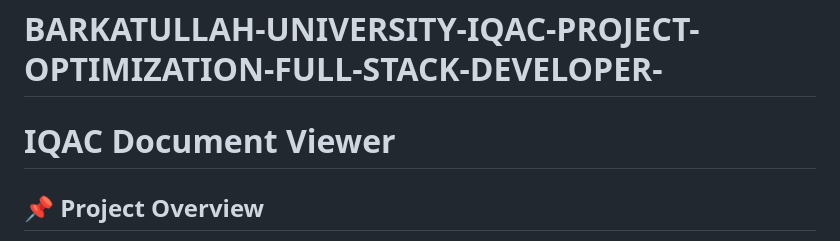
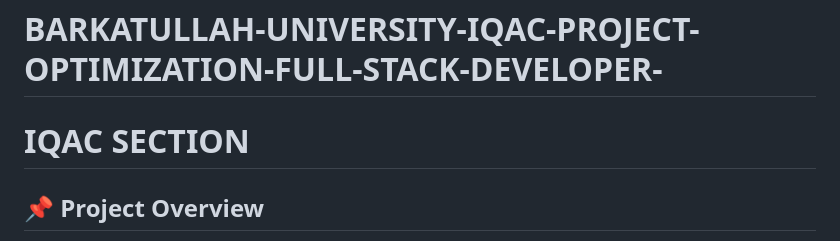
Before and after one commit to jpb2022/BARKATULLAH-UNIVERSITY-IQAC-PROJECT-OPTIMIZATION-FULL-STACK-DEVELOPER-, a Markdown page: README.md, the part around the change. GitHub-like rendering.

```diff
--- a/README.md
+++ b/README.md
@@ -1,6 +1,6 @@
 # BARKATULLAH-UNIVERSITY-IQAC-PROJECT-OPTIMIZATION-FULL-STACK-DEVELOPER-
 
-# IQAC Document Viewer
+# IQAC SECTION
 
 ## 📌 Project Overview
 The **IQAC Document Viewer** is a web-based application designed to provide easy access to important institutional documents. The system allows users to view PDF files directly within the browser using an embedded viewer while maintaining a well-organized document repository.
```
